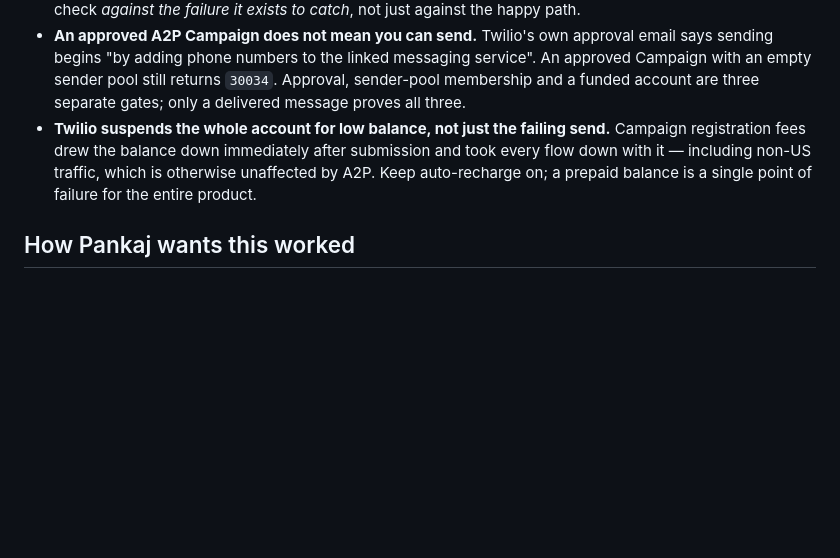
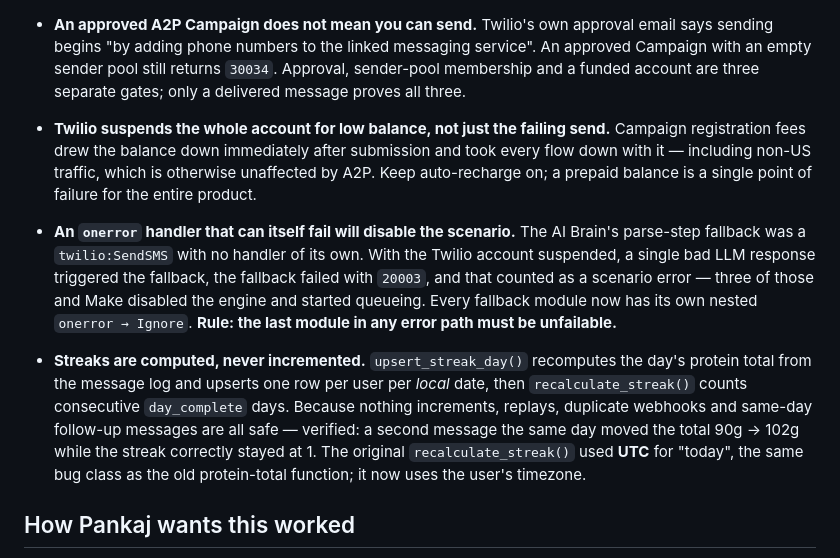
Before and after one commit to hustle-grover/ozzily-landing, a Markdown page: CLAUDE.md, the part around the change. Rendered like a GitHub page; blank space fills up the shorter version.

Commit message:
feat(streaks): wire streaks to the protein goal; harden error fallbacks

```diff
--- a/CLAUDE.md
+++ b/CLAUDE.md
@@ -267,6 +267,20 @@ Supabase `service_role` key, Twilio SID/auth token, and Stripe keys live in a lo
   down with it — including non-US traffic, which is otherwise unaffected by A2P. Keep
   auto-recharge on; a prepaid balance is a single point of failure for the entire product.
 
+- **An `onerror` handler that can itself fail will disable the scenario.** The AI Brain's
+  parse-step fallback was a `twilio:SendSMS` with no handler of its own. With the Twilio
+  account suspended, a single bad LLM response triggered the fallback, the fallback failed
+  with `20003`, and that counted as a scenario error — three of those and Make disabled the
+  engine and started queueing. Every fallback module now has its own nested
+  `onerror → Ignore`. **Rule: the last module in any error path must be unfailable.**
+- **Streaks are computed, never incremented.** `upsert_streak_day()` recomputes the day's
+  protein total from the message log and upserts one row per user per *local* date, then
+  `recalculate_streak()` counts consecutive `day_complete` days. Because nothing increments,
+  replays, duplicate webhooks and same-day follow-up messages are all safe — verified: a
+  second message the same day moved the total 90g → 102g while the streak correctly stayed
+  at 1. The original `recalculate_streak()` used **UTC** for "today", the same bug class as
+  the old protein-total function; it now uses the user's timezone.
+
 ## How Pankaj wants this worked
 
 - **Execute directly.** Create schemas, deploy, update Notion, etc. — don't just
```
Also changed, not shown: ROADMAP.md (+1 -0 lines).
